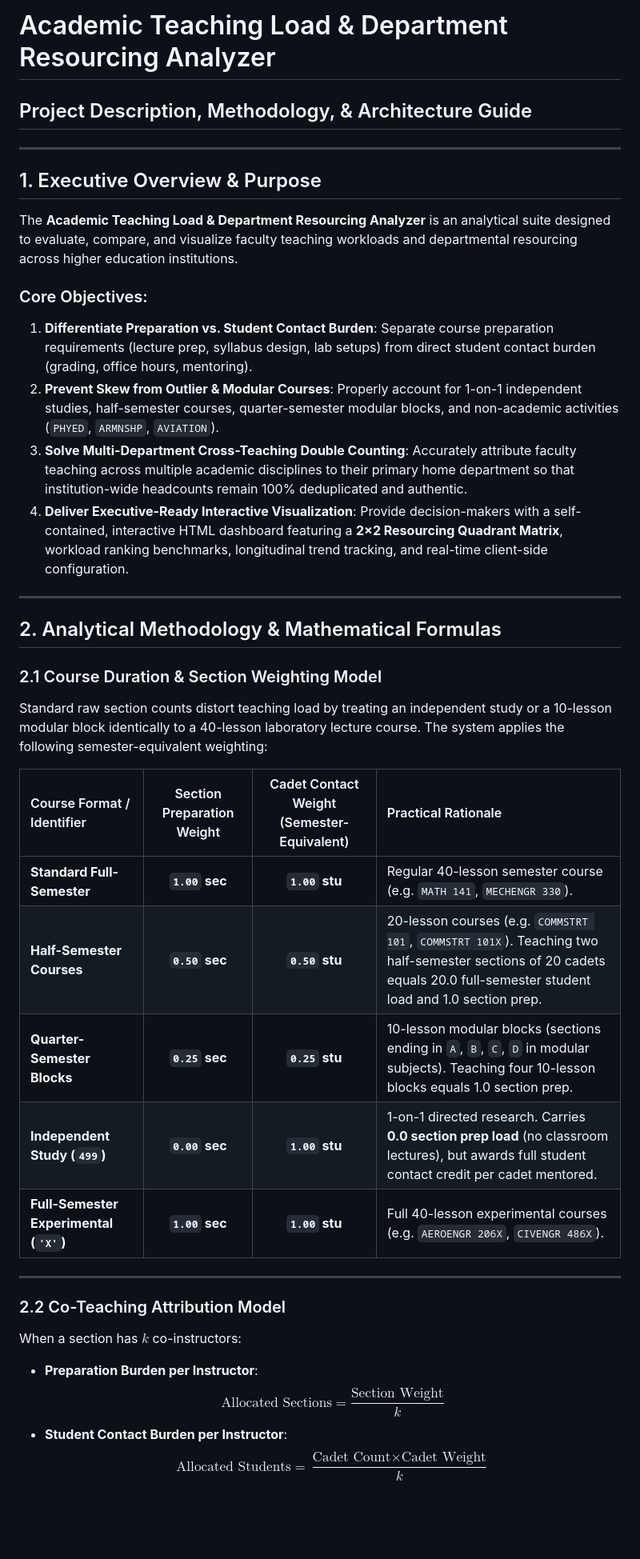
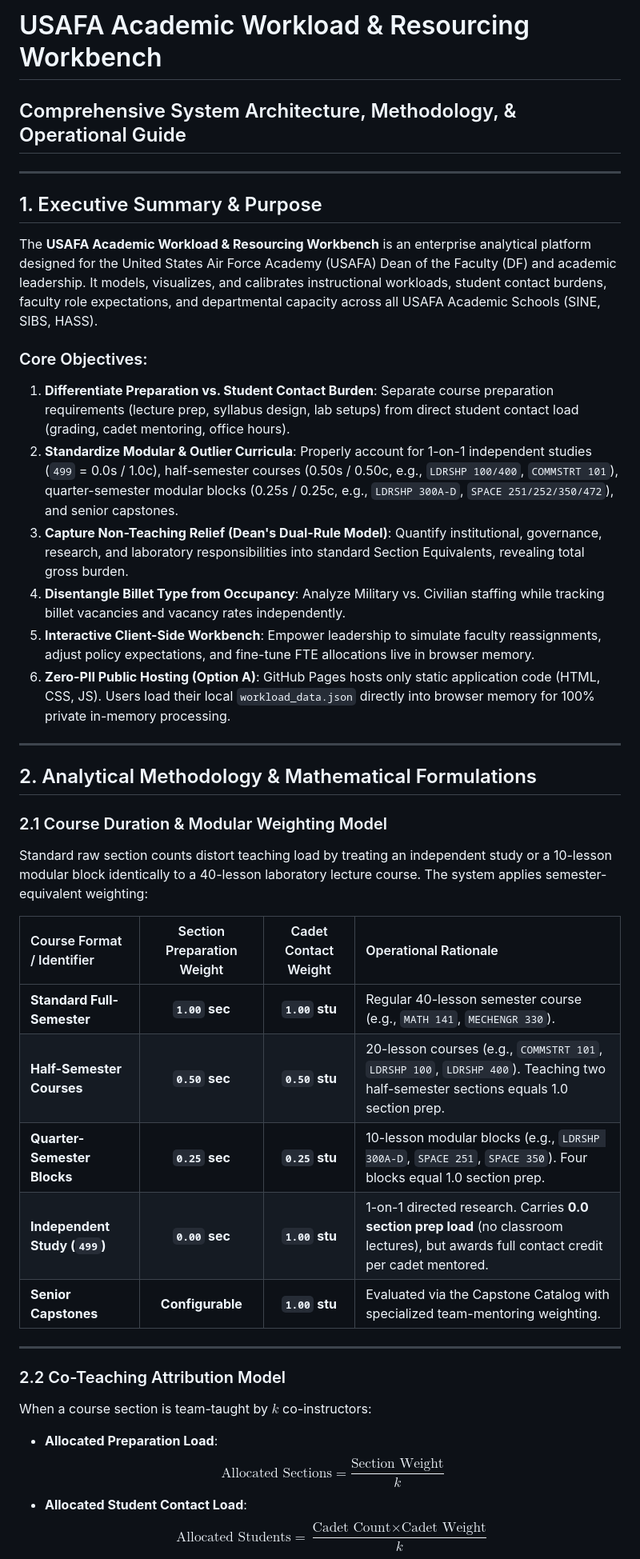
Before and after one commit to mjr522/academic-workload-analyzer, a Markdown page: project description.md, the part around one of its changes. Shown at 80% size. Drawn GitHub-style; blank space fills up the shorter version.

```diff
--- a/project description.md
+++ b/project description.md
@@ -1,38 +1,40 @@
-# Academic Teaching Load & Department Resourcing Analyzer
-## Project Description, Methodology, & Architecture Guide
+# USAFA Academic Workload & Resourcing Workbench
+## Comprehensive System Architecture, Methodology, & Operational Guide
 
 ---
 
-## 1. Executive Overview & Purpose
+## 1. Executive Summary & Purpose
 
-The **Academic Teaching Load & Department Resourcing Analyzer** is an analytical suite designed to evaluate, compare, and visualize faculty teaching workloads and departmental resourcing across higher education institutions.
+The **USAFA Academic Workload & Resourcing Workbench** is an enterprise analytical platform designed for the United States Air Force Academy (USAFA) Dean of the Faculty (DF) and academic leadership. It models, visualizes, and calibrates instructional workloads, student contact burdens, faculty role expectations, and departmental capacity across all USAFA Academic Schools (SINE, SIBS, HASS).
 
 ### Core Objectives:
-1. **Differentiate Preparation vs. Student Contact Burden**: Separate course preparation requirements (lecture prep, syllabus design, lab setups) from direct student contact burden (grading, office hours, mentoring).
-2. **Prevent Skew from Outlier & Modular Courses**: Properly account for 1-on-1 independent studies, half-semester courses, quarter-semester modular blocks, and non-academic activities (`PHYED`, `ARMNSHP`, `AVIATION`).
-3. **Solve Multi-Department Cross-Teaching Double Counting**: Accurately attribute faculty teaching across multiple academic disciplines to their primary home department so that institution-wide headcounts remain 100% deduplicated and authentic.
-4. **Deliver Executive-Ready Interactive Visualization**: Provide decision-makers with a self-contained, interactive HTML dashboard featuring a **2×2 Resourcing Quadrant Matrix**, workload ranking benchmarks, longitudinal trend tracking, and real-time client-side configuration.
+1. **Differentiate Preparation vs. Student Contact Burden**: Separate course preparation requirements (lecture prep, syllabus design, lab setups) from direct student contact load (grading, cadet mentoring, office hours).
+2. **Standardize Modular & Outlier Curricula**: Properly account for 1-on-1 independent studies (`499` = 0.0s / 1.0c), half-semester courses (0.50s / 0.50c, e.g., `LDRSHP 100/400`, `COMMSTRT 101`), quarter-semester modular blocks (0.25s / 0.25c, e.g., `LDRSHP 300A-D`, `SPACE 251/252/350/472`), and senior capstones.
+3. **Capture Non-Teaching Relief (Dean's Dual-Rule Model)**: Quantify institutional, governance, research, and laboratory responsibilities into standard Section Equivalents, revealing total gross burden.
+4. **Disentangle Billet Type from Occupancy**: Analyze Military vs. Civilian staffing while tracking billet vacancies and vacancy rates independently.
+5. **Interactive Client-Side Workbench**: Empower leadership to simulate faculty reassignments, adjust policy expectations, and fine-tune FTE allocations live in browser memory.
+6. **Zero-PII Public Hosting (Option A)**: GitHub Pages hosts only static application code (HTML, CSS, JS). Users load their local `workload_data.json` directly into browser memory for 100% private in-memory processing.
 
 ---
 
-## 2. Analytical Methodology & Mathematical Formulas
+## 2. Analytical Methodology & Mathematical Formulations
 
-### 2.1 Course Duration & Section Weighting Model
-Standard raw section counts distort teaching load by treating an independent study or a 10-lesson modular block identically to a 40-lesson laboratory lecture course. The system applies the following semester-equivalent weighting:
+### 2.1 Course Duration & Modular Weighting Model
+Standard raw section counts distort teaching load by treating an independent study or a 10-lesson modular block identically to a 40-lesson laboratory lecture course. The system applies semester-equivalent weighting:
 
-| Course Format / Identifier | Section Preparation Weight | Cadet Contact Weight (Semester-Equivalent) | Practical Rationale |
+| Course Format / Identifier | Section Preparation Weight | Cadet Contact Weight | Operational Rationale |
 | :--- | :---: | :---: | :--- |
-| **Standard Full-Semester** | **`1.00` sec** | **`1.00` stu** | Regular 40-lesson semester course (e.g. `MATH 141`, `MECHENGR 330`). |
-| **Half-Semester Courses** | **`0.50` sec** | **`0.50` stu** | 20-lesson courses (e.g. `COMMSTRT 101`, `COMMSTRT 101X`). Teaching two half-semester sections of 20 cadets equals 20.0 full-semester student load and 1.0 section prep. |
-| **Quarter-Semester Blocks** | **`0.25` sec** | **`0.25` stu** | 10-lesson modular blocks (sections ending in `A`, `B`, `C`, `D` in modular subjects). Teaching four 10-lesson blocks equals 1.0 section prep. |
-| **Independent Study (`499`)** | **`0.00` sec** | **`1.00` stu** | 1-on-1 directed research. Carries **0.0 section prep load** (no classroom lectures), but awards full student contact credit per cadet mentored. |
-| **Full-Semester Experimental (`'X'`)**| **`1.00` sec** | **`1.00` stu** | Full 40-lesson experimental courses (e.g. `AEROENGR 206X`, `CIVENGR 486X`). |
+| **Standard Full-Semester** | **`1.00` sec** | **`1.00` stu** | Regular 40-lesson semester course (e.g., `MATH 141`, `MECHENGR 330`). |
+| **Half-Semester Courses** | **`0.50` sec** | **`0.50` stu** | 20-lesson courses (e.g., `COMMSTRT 101`, `LDRSHP 100`, `LDRSHP 400`). Teaching two half-semester sections equals 1.0 section prep. |
+| **Quarter-Semester Blocks** | **`0.25` sec** | **`0.25` stu** | 10-lesson modular blocks (e.g., `LDRSHP 300A-D`, `SPACE 251`, `SPACE 350`). Four blocks equal 1.0 section prep. |
+| **Independent Study (`499`)** | **`0.00` sec** | **`1.00` stu** | 1-on-1 directed research. Carries **0.0 section prep load** (no classroom lectures), but awards full contact credit per cadet mentored. |
+| **Senior Capstones** | **Configurable** | **`1.00` stu** | Evaluated via the Capstone Catalog with specialized team-mentoring weighting. |
 
 ---
 
 ### 2.2 Co-Teaching Attribution Model
-When a section has $k$ co-instructors:
-* **Preparation Burden per Instructor**:
+When a course section is team-taught by $k$ co-instructors:
+* **Allocated Preparation Load**:
   $$\text{Allocated Sections} = \frac{\text{Section Weight}}{k}$$
-* **Student Contact Burden per Instructor**:
+* **Allocated Student Contact Load**:
   $$\text{Allocated Students} = \frac{\text{Cadet Count} \times \text{Cadet Weight}}{k}$$
```
Also changed, not shown: other parts of project description.md (+108 -113 lines), NEXT_STEPS_CAPACITY_MODELING.md (added, +100 -0 lines).
